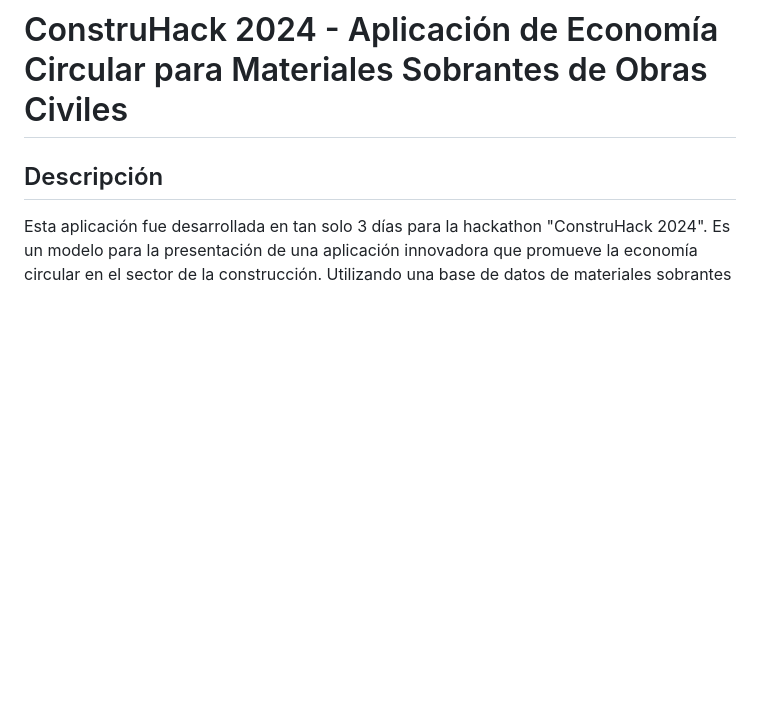
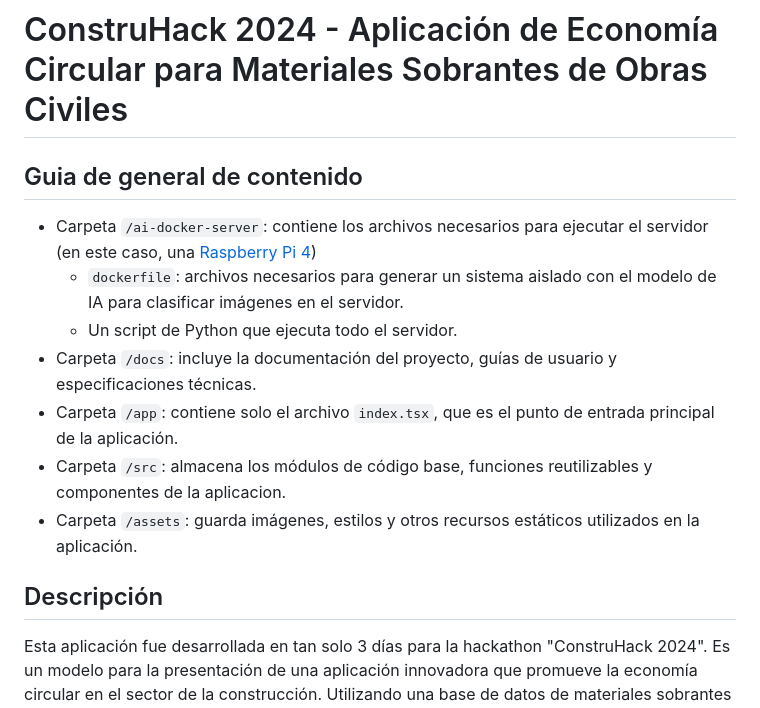
Before and after one commit to AndreaKinder/construhack2024, a Markdown page: README.md, the part around the change. Drawn GitHub-style; blank space fills up the shorter version.

```diff
--- a/README.md
+++ b/README.md
@@ -1,5 +1,12 @@
 # ConstruHack 2024 - Aplicación de Economía Circular para Materiales Sobrantes de Obras Civiles
-
+##  Guia de general de contenido
+- Carpeta `/ai-docker-server`: contiene los archivos necesarios para ejecutar el servidor (en este caso, una [Raspberry Pi 4](https://www.raspberrypi.com/products/raspberry-pi-4-model-b/))
+  - `dockerfile`: archivos necesarios para generar un sistema aislado con el modelo de IA para clasificar imágenes en el servidor.
+  - Un script de Python que ejecuta todo el servidor.
+- Carpeta `/docs`: incluye la documentación del proyecto, guías de usuario y especificaciones técnicas.
+- Carpeta `/app`: contiene solo el archivo `index.tsx`, que es el punto de entrada principal de la aplicación.
+- Carpeta `/src`: almacena los módulos de código base, funciones reutilizables y componentes de la aplicacion.
+- Carpeta `/assets`: guarda imágenes, estilos y otros recursos estáticos utilizados en la aplicación.
 ## Descripción
 Esta aplicación fue desarrollada en tan solo 3 días para la hackathon "ConstruHack 2024". Es un modelo para la presentación de una aplicación innovadora que promueve la economía circular en el sector de la construcción. Utilizando una base de datos de materiales sobrantes de obras civiles, la aplicación permite que estos recursos se reutilicen eficientemente en otros proyectos, reduciendo el excedente y fomentando la sostenibilidad en la industria de la construcción.
 ## Cómo funciona la aplicación
```
Also changed, not shown: 1 other file.
